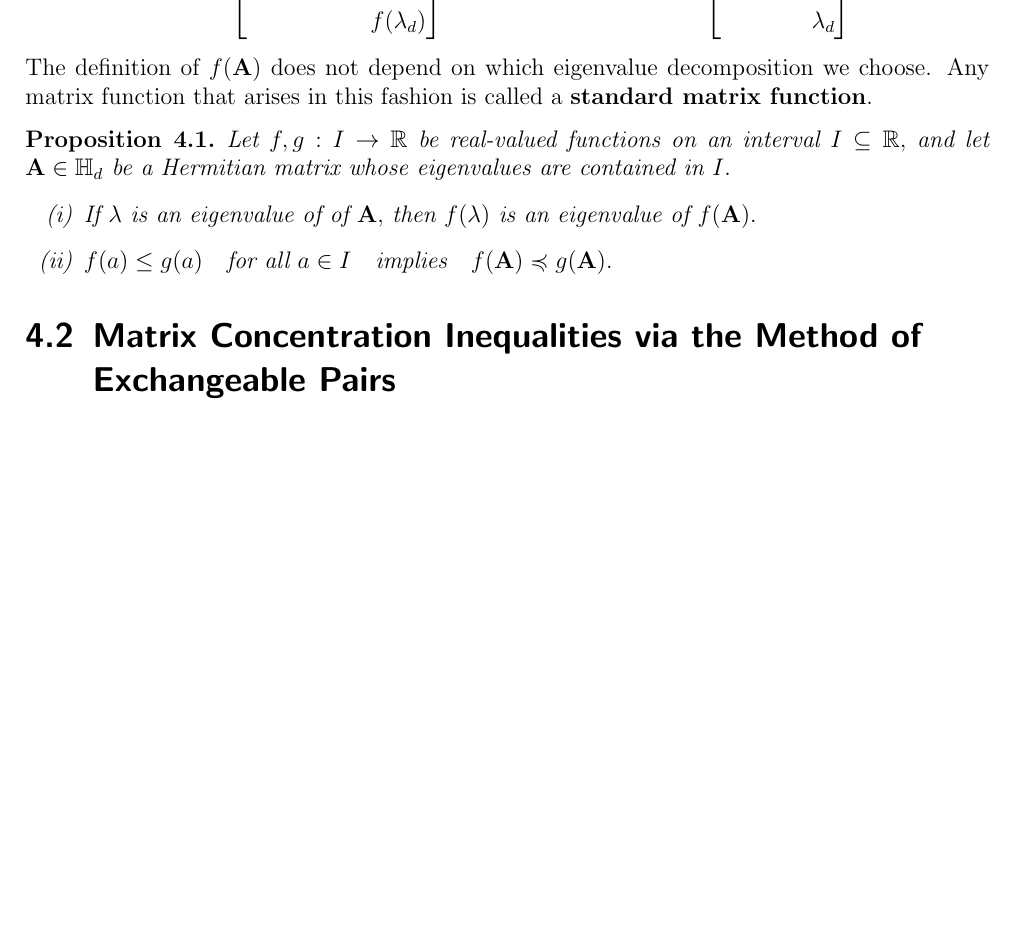
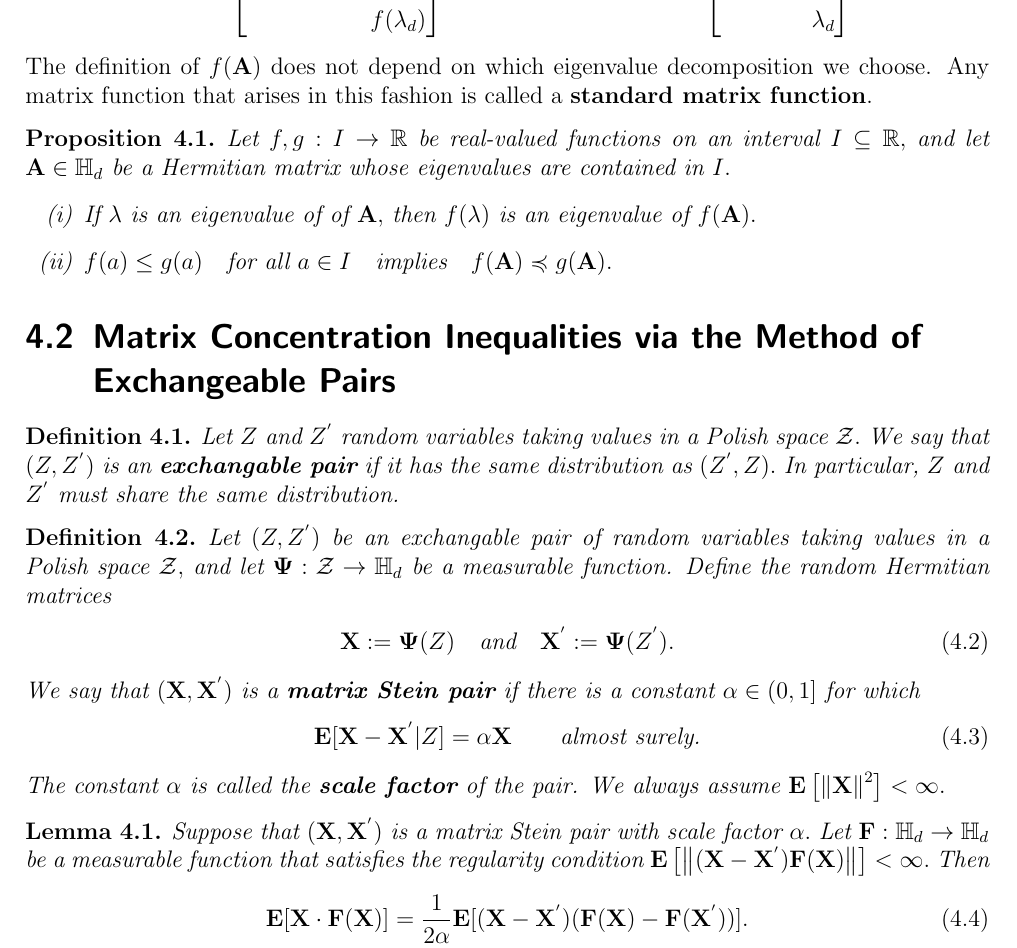
Before and after one commit to st151610/master_thesis, a LaTeX document (main.tex, which reads chapters/random_matrix_ineq/method_of_exchangable_pairs.tex): part of page 9 of 14 before the commit and part of page 9 of 15 after it, cut so that both start at the same text, the shorter picture padded with empty space. Compiled offline with pdfLaTeX.

Commit message:
added exchangable pair definitions

```diff
--- a/chapters/random_matrix_ineq/method_of_exchangable_pairs.tex
+++ b/chapters/random_matrix_ineq/method_of_exchangable_pairs.tex
@@ -0,0 +1,172 @@
+\begin{definition}
+  Let
+  $Z$ and $Z^{'}$
+  random variables taking values
+  in a Polish space $\mathcal{Z}.$
+  We say that
+  $
+  (
+    Z
+    ,
+    Z^{'}
+  )
+  $
+  is an \textbf{exchangable pair}
+  if it has the same distribution as
+  $
+  (
+  Z^{'}
+    ,
+    Z
+  )
+  .
+  $
+  In particular,
+  $Z$ and $Z^{'}$
+  must share the same distribution.
+
+\end{definition}
+\begin{definition}
+  Let
+  $
+  (
+    Z
+    ,
+    Z^{'}
+  )
+  $
+  be an exchangable pair of random variables taking values
+  in a Polish space $\mathcal{Z},$
+  and let
+  $
+    \mathbf{\Psi}
+    :
+    \mathcal{Z}
+    \to
+  \mathbb{H}_d
+  $
+  be a measurable function.
+  Define the random Hermitian matrices
+  \begin{gather}
+    \mathbf{X}
+    :=
+    \mathbf{\Psi}
+    (Z)
+    \quad
+    \text{and}
+    \quad
+    \mathbf{X}^{'}
+    :=
+    \mathbf{\Psi}
+    (Z^{'})
+    .
+  \end{gather}
+  We say that
+  $
+  (
+    \mathbf{X}
+    ,
+    \mathbf{X}^{'}
+  )
+  $
+  is a \textbf{matrix Stein pair}
+  if there is a constant
+  $\alpha\in (0,1]$
+  for which
+  \begin{gather}
+    \E[
+    \mathbf{X}
+    -
+    \mathbf{X}^{'}
+    \vert
+    Z
+    ]
+    =
+    \alpha
+    \mathbf{X}
+    \qquad
+    \text{almost surely.}
+  \end{gather}
+  The constant
+  $\alpha$
+  is called the \textbf{scale factor} of the pair.
+  We always assume
+  $
+    \E
+    \left[
+      \norm{\mathbf{X}}^2
+    \right]
+    <
+    \infty
+    .
+  $
+\end{definition}
+
+\begin{lemma}
+  Suppose that
+  $
+  (
+    \mathbf{X}
+    ,
+    \mathbf{X}^{'}
+  )
+  $
+  is a matrix Stein pair with scale factor $\alpha.$
+  Let
+  $
+    \mathbf{F}
+    :
+    \mathbb{H}_d
+    \to
+    \mathbb{H}_d
+  $
+  be a measurable function that satisfies the regularity condition
+  $
+  \E
+  \left[
+  \norm{
+    (
+    \mathbf{X}
+    -
+    \mathbf{X}^{'}
+  )
+  \mathbf{F}(\mathbf{X})
+  }
+  \right]
+  <
+  \infty
+  .
+  $
+  Then
+\begin{gather}
+  \E
+  [
+    \mathbf{X}
+    \cdot
+    \mathbf{F}
+    (\mathbf{X})
+  ]
+  =
+  \frac{1}{2\alpha}
+  \E
+  [
+    (
+    \mathbf{X}
+    -
+    \mathbf{X}^{'}
+    )
+    (
+    \mathbf{F}
+    (
+    \mathbf{X}
+    )
+    -
+    \mathbf{F}
+    (
+    \mathbf{X}^{'}
+    )
+  )
+  ]
+  .
+\end{gather}
+\end{lemma}
```
Also changed, not shown: chapters/random_matrix_ineq/matrix_khintchine.tex (+29 -0 lines), main.pdf, 7 other files.
